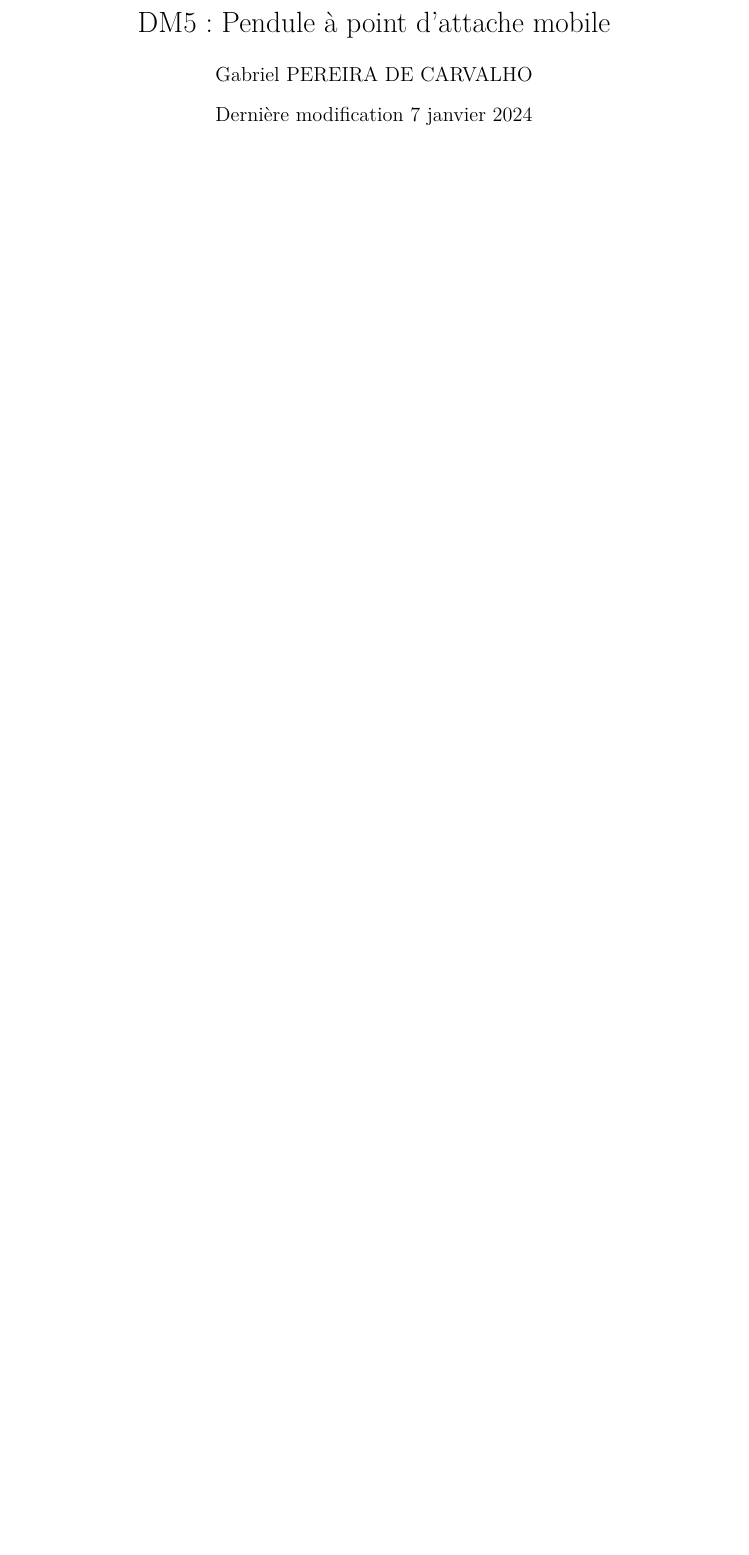
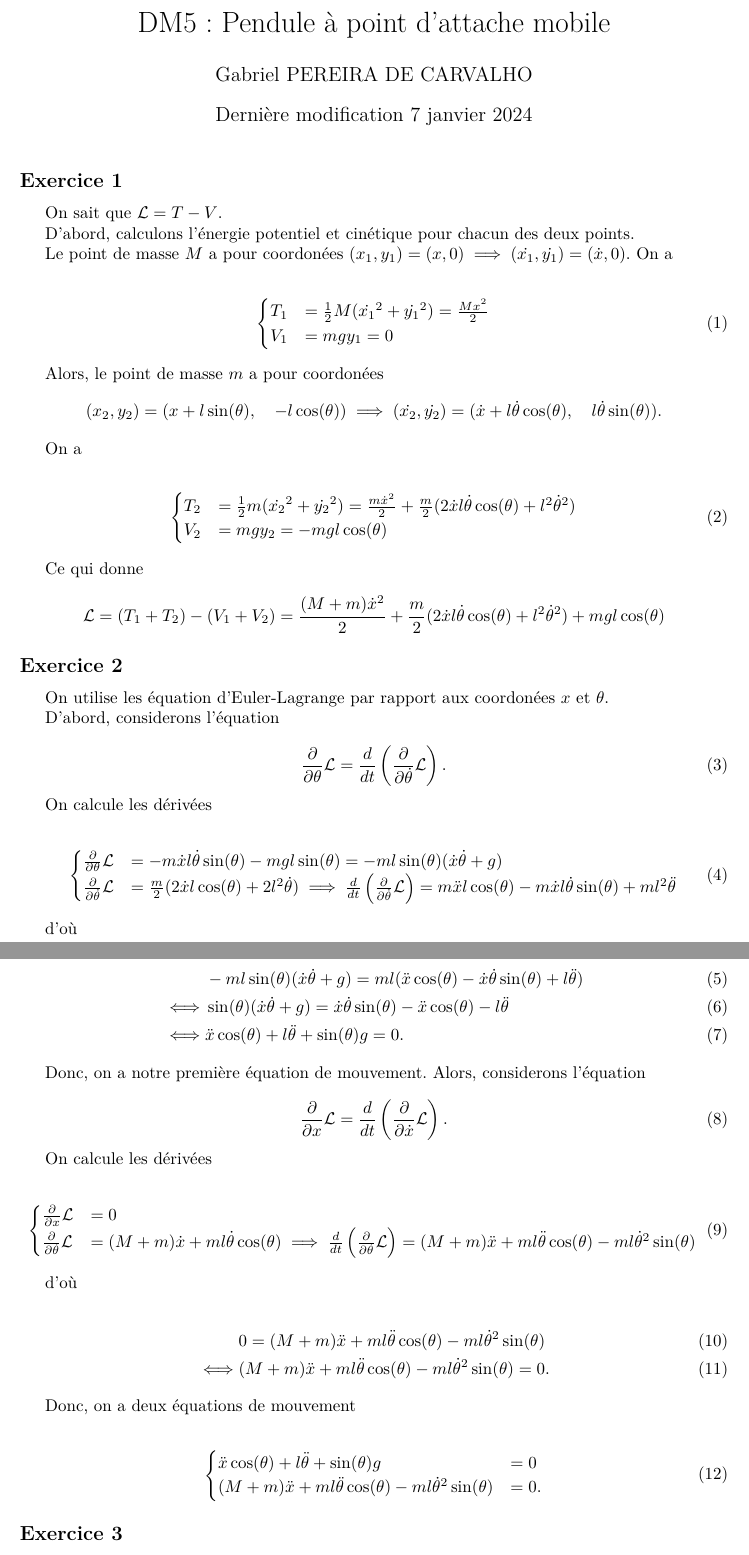
Before and after one commit to ArkhamKnightGPC/PHY431, a LaTeX document (solutions/dm5/dm5.tex): part of the page before the commit and two parts of pages 1 and 2 of 3 after it, the two joined at a grey line, cut so that both start at the same text, the shorter picture padded with empty space. Compiled offline with pdfLaTeX.

Commit message:
:memo: dm5 done

```diff
--- a/solutions/dm5/dm5.tex
+++ b/solutions/dm5/dm5.tex
@@ -17,3 +17,93 @@
 
 	\maketitle
 
+	\subsection*{Exercice 1}
+
+	On sait que $\mathcal{L} = T - V$.
+
+	D'abord, calculons l'énergie potentiel et cinétique pour chacun des deux points.
+
+	Le point de masse $M$ a pour coordonées $(x_1, y_1) = (x, 0) \implies (\dot{x_1},\dot{y_1}) = (\dot{x}, 0)$. On a
+
+	\begin{align}
+		\begin{cases}
+		T_1 &= \frac{1}{2} M (\dot{x_1}^2 + \dot{y_1}^2) = \frac{M x^2}{2}\\
+		V_1 &= mgy_1 = 0
+		\end{cases}
+	\end{align}
+
+	Alors, le point de masse $m$ a pour coordonées
+	$$ (x_2, y_2) = (x + l\sin(\theta),\quad -l\cos(\theta)) \implies (\dot{x_2}, \dot{y_2}) = (\dot{x} + l\dot{\theta}\cos(\theta),\quad l\dot{\theta}\sin(\theta)).$$
+
+	On a
+
+	\begin{align}
+	\begin{cases}
+	T_2 &= \frac{1}{2} m (\dot{x_2}^2 + \dot{y_2}^2) = \frac{m \dot{x}^2}{2} + \frac{m}{2}(2\dot{x}l\dot{\theta}\cos(\theta) + l^2\dot{\theta}^2)\\
+	V_2 &= mgy_2 = -mgl\cos(\theta)
+	\end{cases}
+	\end{align}
+
+	Ce qui donne
+	$$ \mathcal{L} = (T_1 + T_2) - (V_1 + V_2) =  \frac{(M+m)\dot{x}^2}{2} + \frac{m}{2}(2\dot{x}l\dot{\theta}\cos(\theta) + l^2\dot{\theta}^2) + mgl\cos(\theta)$$
+
+	\subsection*{Exercice 2}
+
+	On utilise les équation d'Euler-Lagrange par rapport aux coordonées $x$ et $\theta$.
+
+	D'abord, considerons l'équation
+
+	\begin{equation}
+		\frac{\partial}{\partial \theta} \mathcal{L} = \frac{d}{dt}\left( \frac{\partial}{\partial \dot{\theta}} \mathcal{L} \right).
+	\end{equation}
+
+	On calcule les dérivées
+
+	\begin{align}
+		\begin{cases}
+		\frac{\partial}{\partial \theta} \mathcal{L} &= -m\dot{x} l \dot{\theta} \sin(\theta) - m g l \sin(\theta) = -ml\sin(\theta)(\dot{x} \dot{\theta} + g)\\
+		\frac{\partial}{\partial \dot{\theta}} \mathcal{L} &= \frac{m}{2} (2\dot{x}l\cos(\theta) + 2l^2\dot{\theta}) \implies \frac{d}{dt}\left( \frac{\partial}{\partial \dot{\theta}} \mathcal{L} \right) = m\ddot{x}l\cos(\theta) - m\dot{x}l\dot{\theta}\sin(\theta) + ml^2\ddot{\theta}
+		\end{cases}
+	\end{align}
+
+	d'où
+
+	\begin{align}
+	&-ml \sin(\theta)(\dot{x}\dot{\theta} + g) = ml(\ddot{x} \cos(\theta) - \dot{x}\dot{\theta} \sin(\theta) + l\ddot{\theta})\\
+	\iff &\sin(\theta)(\dot{x}\dot{\theta} + g) = \dot{x}\dot{\theta} \sin(\theta) - \ddot{x} \cos(\theta) - l\ddot{\theta}\\
+	\iff & \ddot{x} \cos(\theta) + l\ddot{\theta} + \sin(\theta)g = 0.
+	\end{align}
+
+	Donc, on a notre première équation de mouvement. Alors, considerons l'équation
+
+	\begin{equation}
+		\frac{\partial}{\partial x} \mathcal{L} = \frac{d}{dt}\left( \frac{\partial}{\partial \dot{x}} \mathcal{L} \right).
+	\end{equation}
+
+	On calcule les dérivées
+
+	\begin{align}
+	\begin{cases}
+	\frac{\partial}{\partial x} \mathcal{L} &= 0\\
+	\frac{\partial}{\partial \dot{\theta}} \mathcal{L} &= (M+m)\dot{x} + ml\dot{\theta}\cos(\theta)  \implies \frac{d}{dt}\left( \frac{\partial}{\partial \dot{\theta}} \mathcal{L} \right) = (M+m)\ddot{x} + ml\ddot{\theta}\cos(\theta) - ml\dot{\theta}^2\sin(\theta)
+	\end{cases}
+	\end{align}
+
+	d'où
+
+	\begin{align}
+	& 0 = (M+m)\ddot{x} + ml\ddot{\theta}\cos(\theta) - ml\dot{\theta}^2\sin(\theta)\\
+	\iff &  (M+m)\ddot{x} + ml\ddot{\theta}\cos(\theta) - ml\dot{\theta}^2\sin(\theta) = 0.
+	\end{align}
+
+	Donc, on a deux équations de mouvement
+
+	\begin{align}
+		\begin{cases}
+		\ddot{x} \cos(\theta) + l\ddot{\theta} + \sin(\theta)g &= 0\\
+		(M+m)\ddot{x} + ml\ddot{\theta}\cos(\theta) - ml\dot{\theta}^2\sin(\theta) &= 0.
+		\end{cases}
+	\end{align}
+
+
+	\subsection*{Exercice 3}
```
Also changed, not shown: solutions/dm5/dm5.pdf (added), solutions/dm5/dm5.tex (40 more changed lines).
